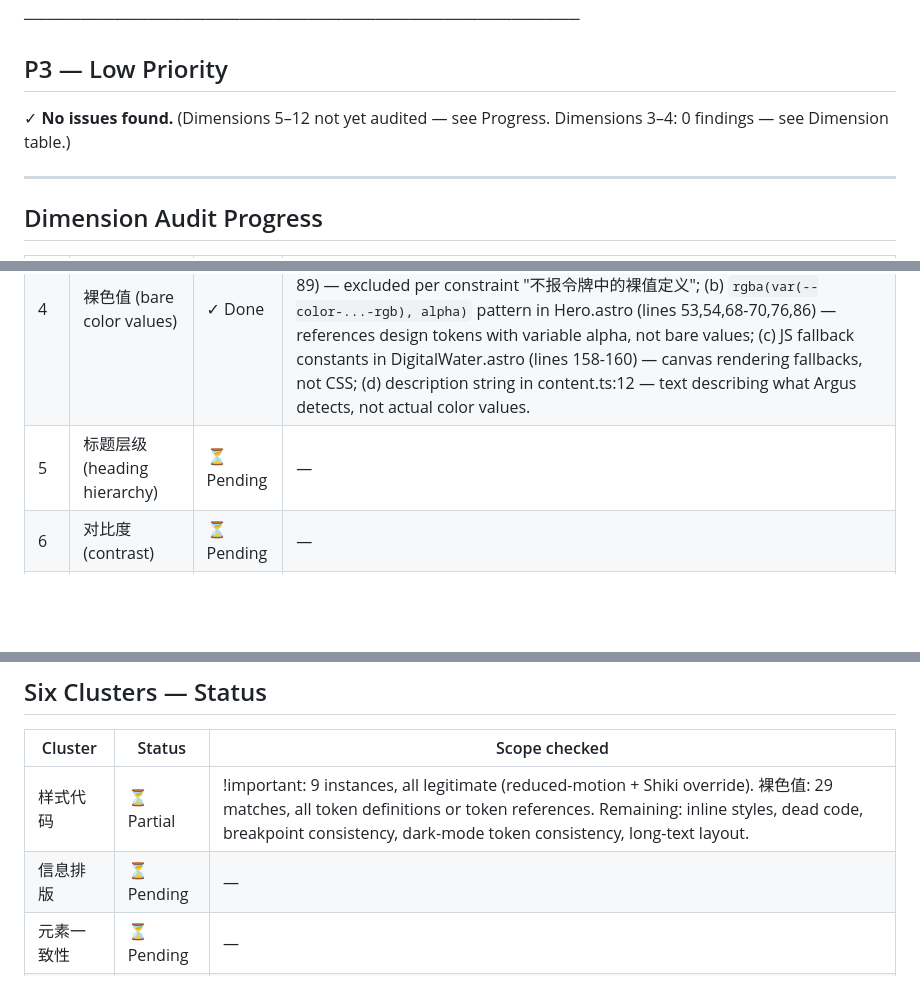
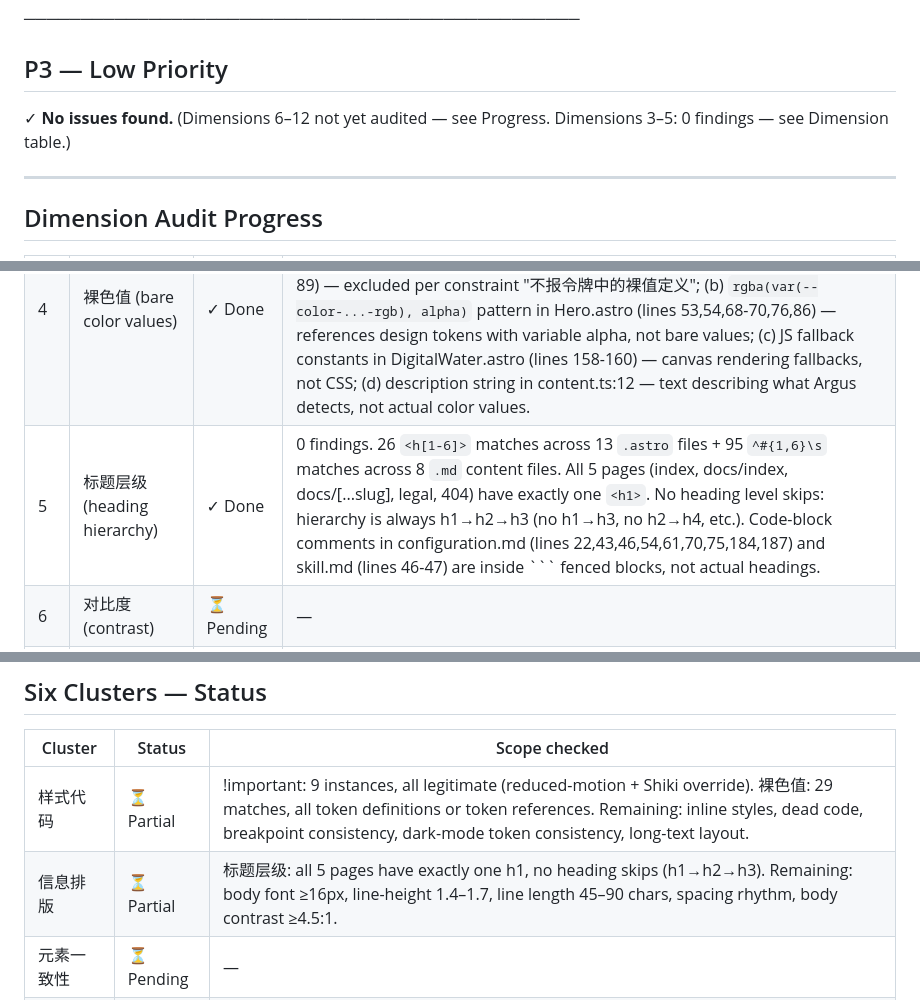
Before and after one commit to cgartlab/argus, a Markdown page: docs/reports/web-quality-2026-09-19.md, 3 parts joined by grey strips. Drawn GitHub-style; blank space fills up the shorter version.

Commit message:
docs(reports): add Dimension 5 (heading hierarchy) audit to web-quality report
Dimension 5 (标题层级): 0 findings. 26 h1-h6 tags across 13 Astro files + 95 markdown headings across 8 content files. All 5 pages have exactly one h1. No heading level skips (h1→h2→h3). Code-block comments in configuration.md and skill.md are inside fenced blocks, not actual headings.

````diff
--- a/docs/reports/web-quality-2026-09-19.md
+++ b/docs/reports/web-quality-2026-09-19.md
@@ -115,7 +115,7 @@
 
 ## P3 — Low Priority
 
-✓ **No issues found.** (Dimensions 5–12 not yet audited — see Progress. Dimensions 3–4: 0 findings — see Dimension table.)
+✓ **No issues found.** (Dimensions 6–12 not yet audited — see Progress. Dimensions 3–5: 0 findings — see Dimension table.)
 
 ---
 
@@ -127,7 +127,7 @@
 | 2 | 空实现 (empty href="#") | ✓ Done | 0 `href="#"` found. `#main` (BaseLayout.astro:41→43) and `/#capabilities` (site.ts→CapabilityList.astro:11) are valid in-page anchors. |
 | 3 | !important | ✓ Done | 0 findings. 9 `!important` instances found: 3 in global.css:143-145 (inside `@media (prefers-reduced-motion: reduce)` — WCAG 2.3.3 best practice for accessibility) and 6 in CodeBlock.astro:86-91 (overriding Shiki's `.astro-code` third-party styles via `:global()` — documented exception). Both are legitimate, documented uses. |
 | 4 | 裸色值 (bare color values) | ✓ Done | 0 findings. 29 matches for hex/rgb/rgba/hsl/hsla across all `.astro`, `.css`, `.ts`, `.mjs`, `.js` files in `site/src/` and `site/`. All matches are: (a) design token definitions in global.css `:root` (lines 3-19) and `[data-theme="dark"]` (lines 74-89) — excluded per constraint "不报令牌中的裸值定义"; (b) `rgba(var(--color-...-rgb), alpha)` pattern in Hero.astro (lines 53,54,68-70,76,86) — references design tokens with variable alpha, not bare values; (c) JS fallback constants in DigitalWater.astro (lines 158-160) — canvas rendering fallbacks, not CSS; (d) description string in content.ts:12 — text describing what Argus detects, not actual color values. |
-| 5 | 标题层级 (heading hierarchy) | ⏳ Pending | — |
+| 5 | 标题层级 (heading hierarchy) | ✓ Done | 0 findings. 26 `<h[1-6]>` matches across 13 `.astro` files + 95 `^#{1,6}\s` matches across 8 `.md` content files. All 5 pages (index, docs/index, docs/[...slug], legal, 404) have exactly one `<h1>`. No heading level skips: hierarchy is always h1→h2→h3 (no h1→h3, no h2→h4, etc.). Code-block comments in configuration.md (lines 22,43,46,54,61,70,75,184,187) and skill.md (lines 46-47) are inside ``` fenced blocks, not actual headings. |
 | 6 | 对比度 (contrast) | ⏳ Pending | — |
 | 7 | 键盘焦点 (keyboard focus) | ⏳ Pending | — |
 | 8 | 错误容错 (error handling) | ⏳ Pending | — |
@@ -143,7 +143,7 @@
 | Cluster | Status | Scope checked |
 |---------|--------|---------------|
 | 样式代码 | ⏳ Partial | !important: 9 instances, all legitimate (reduced-motion + Shiki override). 裸色值: 29 matches, all token definitions or token references. Remaining: inline styles, dead code, breakpoint consistency, dark-mode token consistency, long-text layout. |
-| 信息排版 | ⏳ Pending | — |
+| 信息排版 | ⏳ Partial | 标题层级: all 5 pages have exactly one h1, no heading skips (h1→h2→h3). Remaining: body font ≥16px, line-height 1.4–1.7, line length 45–90 chars, spacing rhythm, body contrast ≥4.5:1. |
 | 元素一致性 | ⏳ Pending | — |
 | 交互体验 | ⏳ Pending | — |
 | 功能稳定 | ⏳ Pending | — |
````
